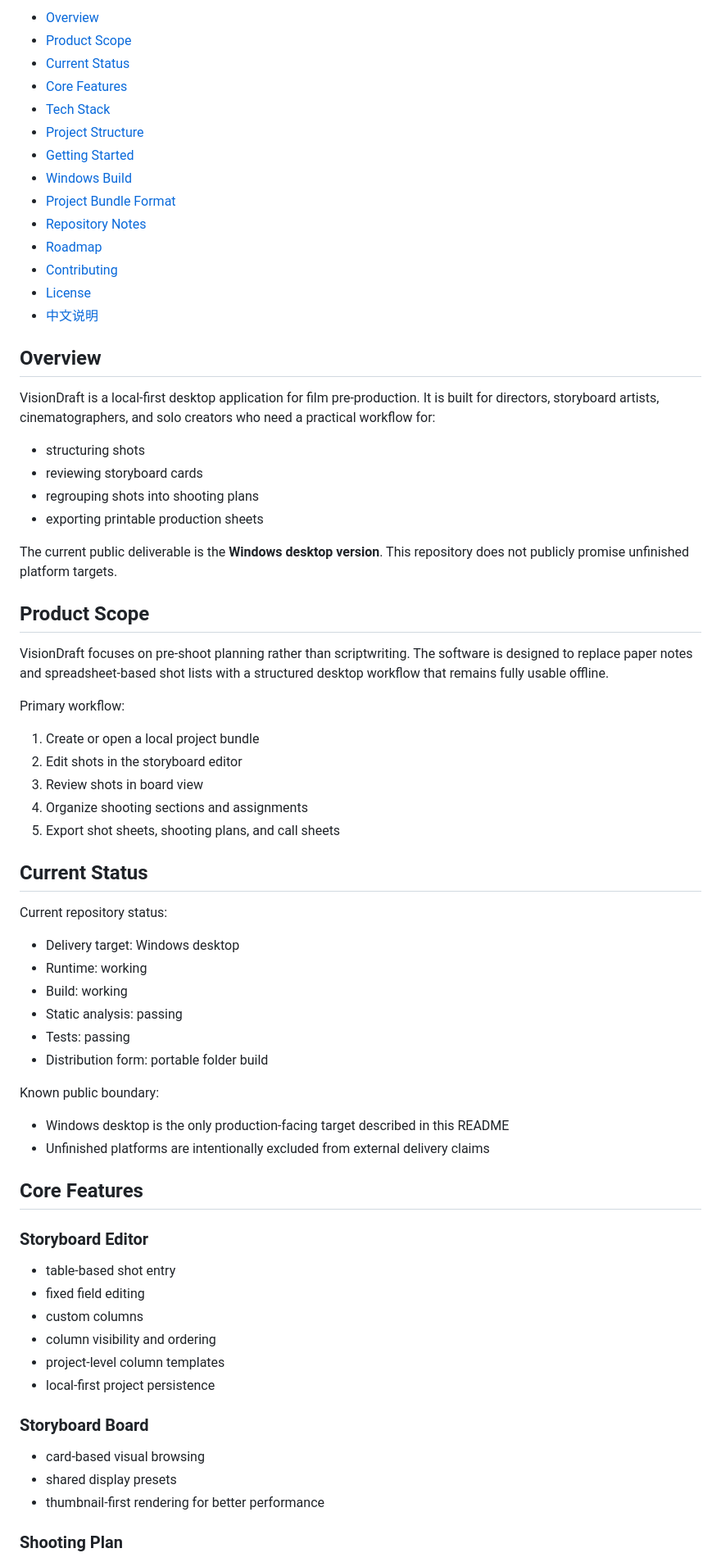
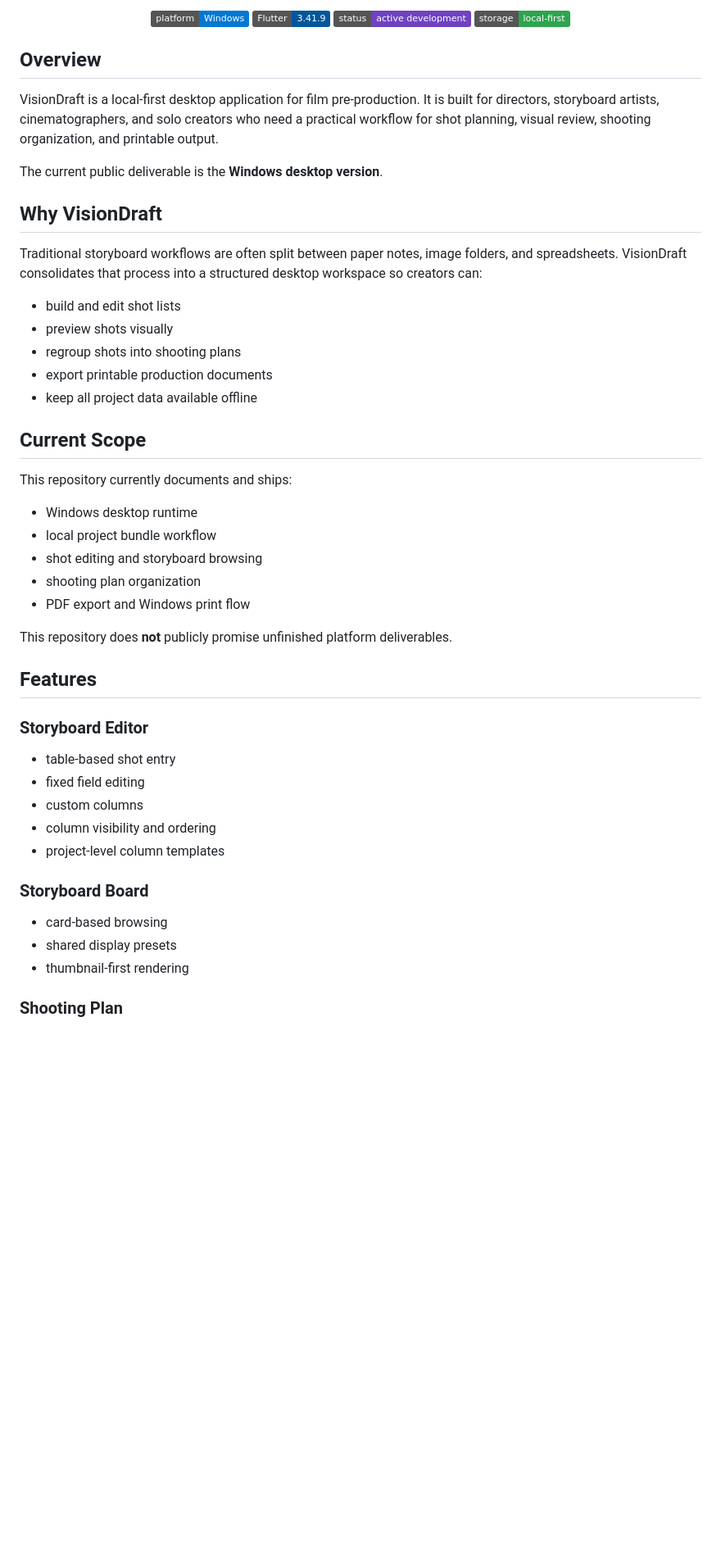
Before and after one commit to Oscar9527/VisionDraft, a Markdown page: README.md, the part around one of its changes. Shown at 82% size. Rendered like a GitHub page; badges without logos; blank space fills up the shorter version.

Commit message:
docs: adopt bilingual readme layout

```diff
--- a/README.md
+++ b/README.md
@@ -7,59 +12,40 @@
 
-- [Overview](#overview)
-- [Product Scope](#product-scope)
-- [Current Status](#current-status)
-- [Core Features](#core-features)
-- [Tech Stack](#tech-stack)
-- [Project Structure](#project-structure)
-- [Getting Started](#getting-started)
-- [Windows Build](#windows-build)
-- [Project Bundle Format](#project-bundle-format)
-- [Repository Notes](#repository-notes)
-- [Roadmap](#roadmap)
-- [Contributing](#contributing)
-- [License](#license)
-- [中文说明](#中文说明)
+<p align="center">
+  <img src="https://img.shields.io/badge/platform-Windows-0078D4" alt="Windows" />
+  <img src="https://img.shields.io/badge/Flutter-3.41.9-02569B" alt="Flutter 3.41.9" />
+  <img src="https://img.shields.io/badge/status-active%20development-6f42c1" alt="Active Development" />
+  <img src="https://img.shields.io/badge/storage-local--first-2ea44f" alt="Local First" />
+</p>
 
 ## Overview
 
-VisionDraft is a local-first desktop application for film pre-production. It is built for directors, storyboard artists, cinematographers, and solo creators who need a practical workflow for:
+VisionDraft is a local-first desktop application for film pre-production. It is built for directors, storyboard artists, cinematographers, and solo creators who need a practical workflow for shot planning, visual review, shooting organization, and printable output.
 
-- structuring shots
-- reviewing storyboard cards
-- regrouping shots into shooting plans
-- exporting printable production sheets
+The current public deliverable is the **Windows desktop version**.
 
-The current public deliverable is the **Windows desktop version**. This repository does not publicly promise unfinished platform targets.
+## Why VisionDraft
 
-## Product Scope
+Traditional storyboard workflows are often split between paper notes, image folders, and spreadsheets. VisionDraft consolidates that process into a structured desktop workspace so creators can:
 
-VisionDraft focuses on pre-shoot planning rather than scriptwriting. The software is designed to replace paper notes and spreadsheet-based shot lists with a structured desktop workflow that remains fully usable offline.
+- build and edit shot lists
+- preview shots visually
+- regroup shots into shooting plans
+- export printable production documents
+- keep all project data available offline
 
-Primary workflow:
+## Current Scope
 
-1. Create or open a local project bundle
-2. Edit shots in the storyboard editor
-3. Review shots in board view
-4. Organize shooting sections and assignments
-5. Export shot sheets, shooting plans, and call sheets
+This repository currently documents and ships:
 
-## Current Status
+- Windows desktop runtime
+- local project bundle workflow
+- shot editing and storyboard browsing
+- shooting plan organization
+- PDF export and Windows print flow
 
-Current repository status:
+This repository does **not** publicly promise unfinished platform deliverables.
 
-- Delivery target: Windows desktop
-- Runtime: working
-- Build: working
-- Static analysis: passing
-- Tests: passing
-- Distribution form: portable folder build
-
-Known public boundary:
-
-- Windows desktop is the only production-facing target described in this README
-- Unfinished platforms are intentionally excluded from external delivery claims
-
-## Core Features
+## Features
 
 ### Storyboard Editor
 
@@ -68,13 +54,12 @@ Known public boundary:
 - custom columns
 - column visibility and ordering
 - project-level column templates
-- local-first project persistence
 
 ### Storyboard Board
 
-- card-based visual browsing
+- card-based browsing
 - shared display presets
-- thumbnail-first rendering for better performance
+- thumbnail-first rendering
 
 ### Shooting Plan
 
```
Also changed, not shown: other parts of README.md (+49 -233 lines), README.zh-CN.md (added, +190 -0 lines).
